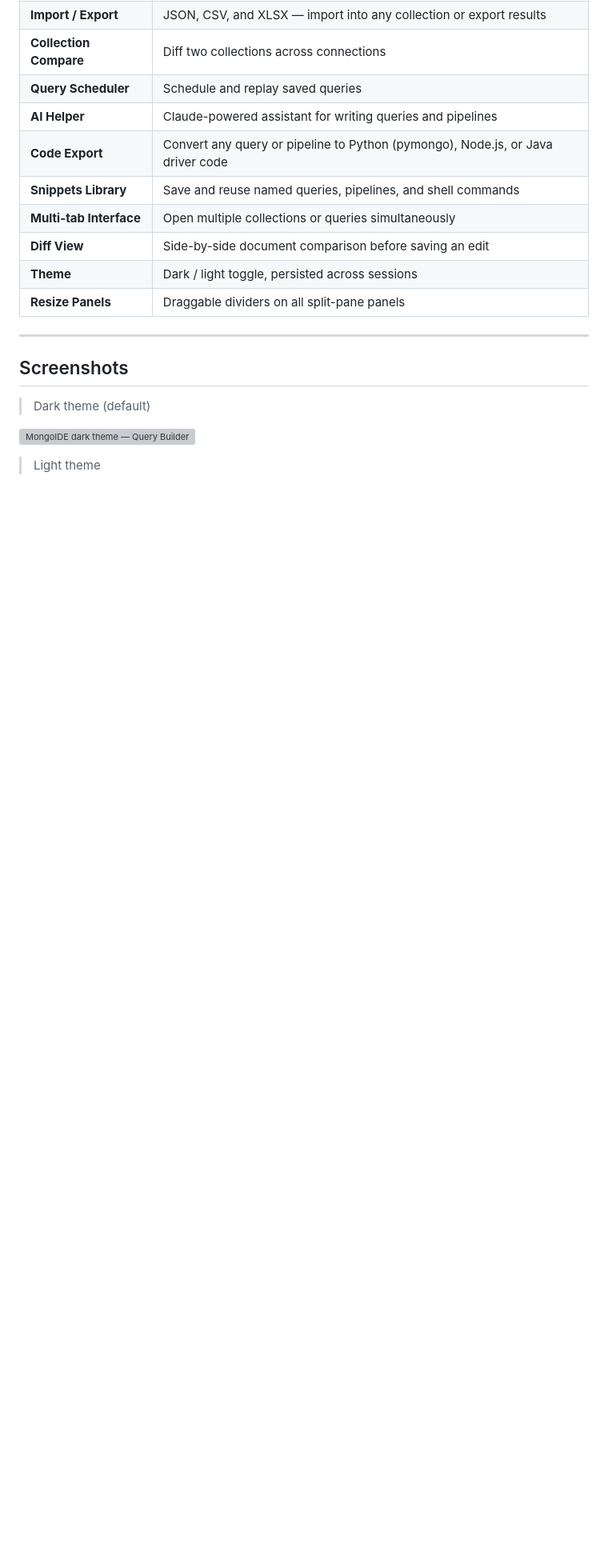
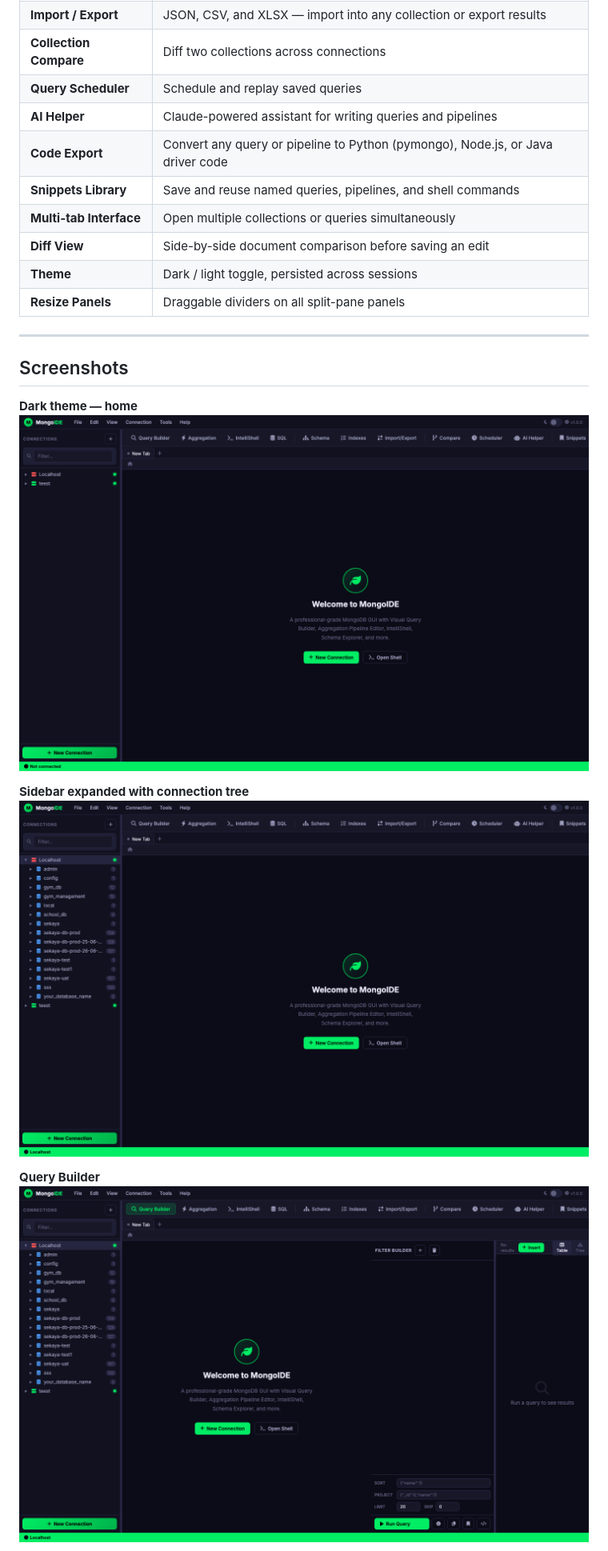
Before and after one commit to abdallahsitech/mongo-ide, a Markdown page: README.md, the part around one of its changes. Shown at 80% size. Drawn GitHub-style; pictures changed too: .github/screenshot-dark.png (added), .github/screenshot-query.png (added), .github/screenshot-sidebar.png (added); blank space fills up the shorter version; grey boxes are pictures that could not be loaded.

```diff
--- a/README.md
+++ b/README.md
@@ -35,9 +35,12 @@ A professional, browser-based MongoDB GUI built with Flask and vanilla JavaScrip
 
 ## Screenshots
 
-> Dark theme (default)
+**Dark theme — home**
+![MongoIDE dark theme](.github/screenshot-dark.png)
 
-![MongoIDE dark theme — Query Builder](.github/screenshot-dark.png)
+**Sidebar expanded with connection tree**
+![MongoIDE sidebar](.github/screenshot-sidebar.png)
 
-> Light theme
+**Query Builder**
+![MongoIDE query builder](.github/screenshot-query.png)
 
```
Also changed, not shown: other parts of README.md (+4 -0 lines), CLAUDE.md (added, +86 -0 lines), .github/screenshot-aggregation.png (added), .github/screenshot-light.png (added).
